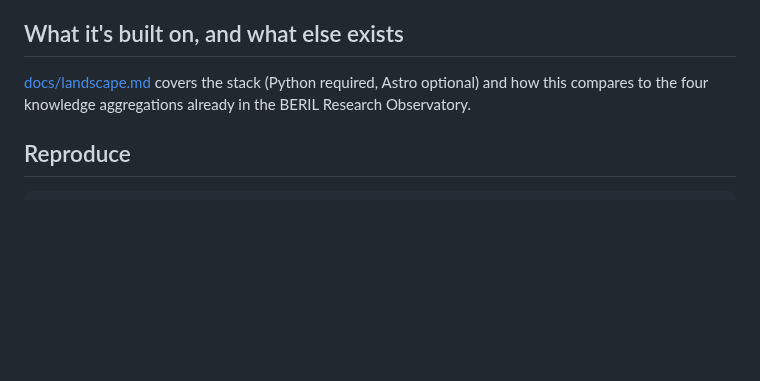
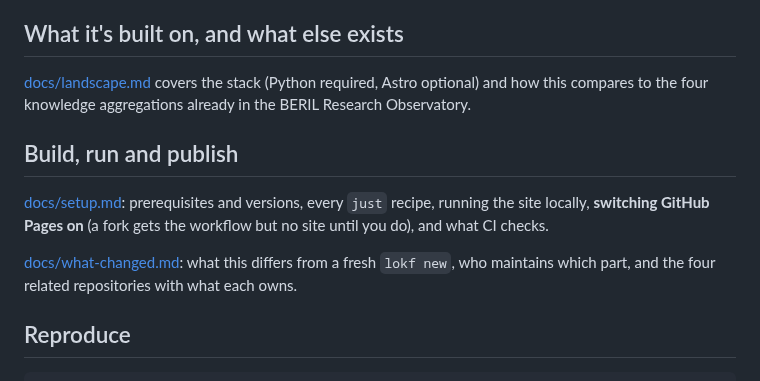
Before and after one commit to turbomam/nmdc-lokf-demo, a Markdown page: README.md, the part around the change. Drawn GitHub-style; blank space fills up the shorter version.

````diff
--- a/README.md
+++ b/README.md
@@ -102,6 +102,15 @@ and why the frontmatter mapping is the real work.
 [docs/landscape.md](docs/landscape.md) covers the stack (Python required, Astro optional) and how this compares
 to the four knowledge aggregations already in the BERIL Research Observatory.
 
+## Build, run and publish
+
+[docs/setup.md](docs/setup.md): prerequisites and versions, every `just` recipe, running the
+site locally, **switching GitHub Pages on** (a fork gets the workflow but no site until you
+do), and what CI checks.
+
+[docs/what-changed.md](docs/what-changed.md): what this differs from a fresh `lokf new`, who
+maintains which part, and the four related repositories with what each owns.
+
 ## Reproduce
 
 ```bash
````
Also changed, not shown: docs/setup.md (added, +92 -0 lines), docs/what-changed.md (added, +72 -0 lines).
